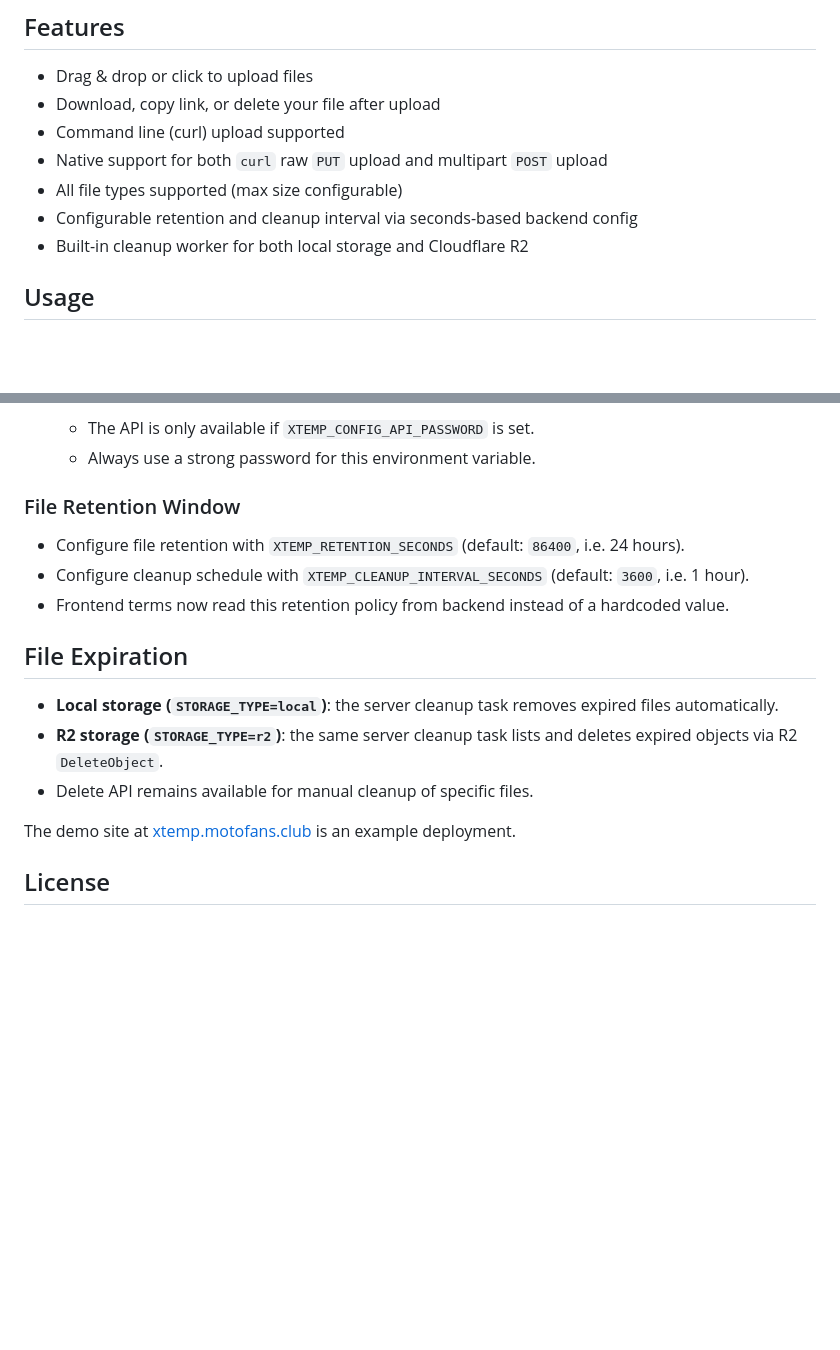
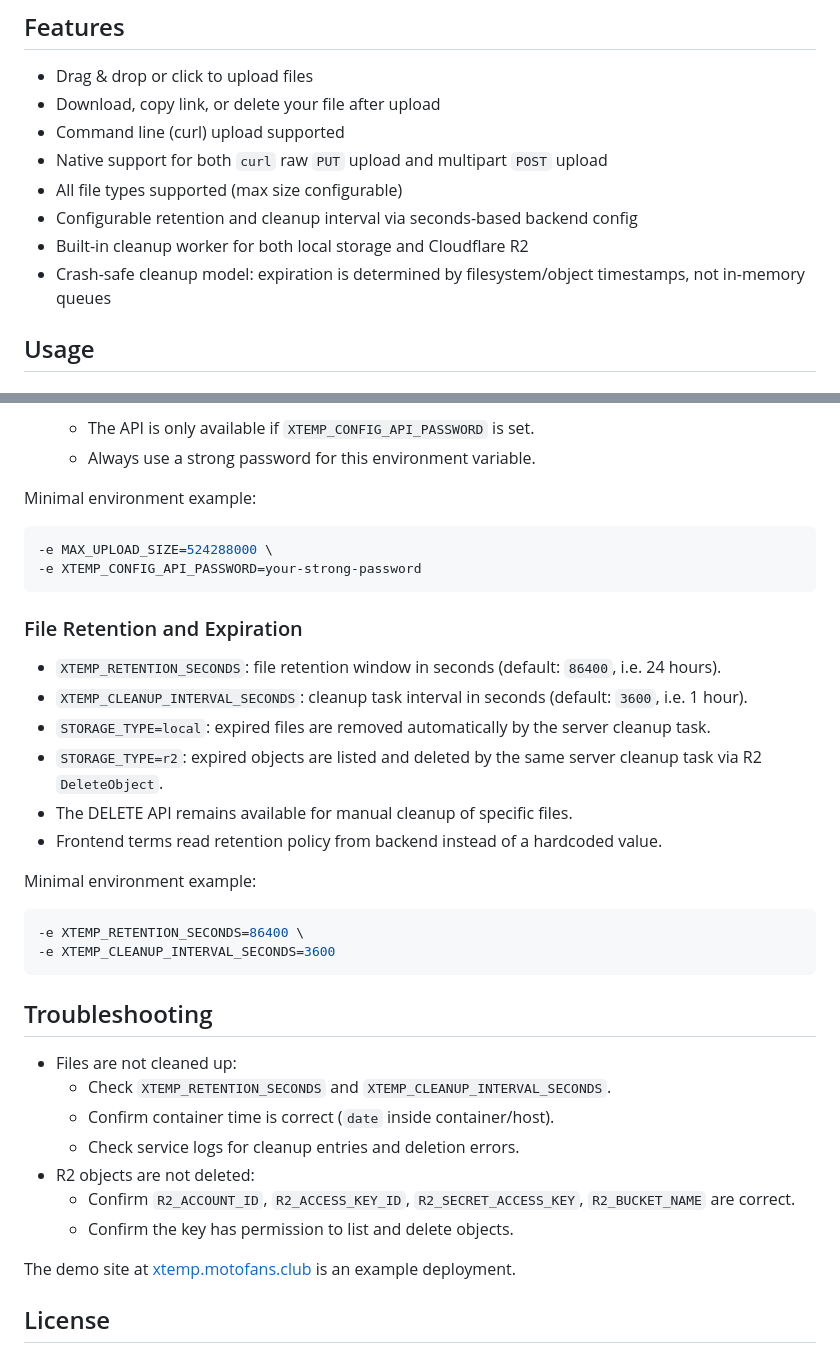
Before and after one commit to anonsaber/xtemp, a Markdown page: README.md, 2 parts joined by grey strips. Rendered like a GitHub page; blank space fills up the shorter version.

Commit message:
docs: tighten retention section and add troubleshooting notes

````diff
--- a/README.md
+++ b/README.md
@@ -12,6 +12,7 @@ It is also similar to **transfer.sh**, with a focus on simple self-hosted tempor
 - All file types supported (max size configurable)
 - Configurable retention and cleanup interval via seconds-based backend config
 - Built-in cleanup worker for both local storage and Cloudflare R2
+- Crash-safe cleanup model: expiration is determined by filesystem/object timestamps, not in-memory queues
 
 ## Usage
 
@@ -94,17 +95,38 @@ You can change the maximum allowed upload size without restarting the service by
    - The API is only available if `XTEMP_CONFIG_API_PASSWORD` is set.
    - Always use a strong password for this environment variable.
 
-### File Retention Window
+Minimal environment example:
 
-- Configure file retention with `XTEMP_RETENTION_SECONDS` (default: `86400`, i.e. 24 hours).
-- Configure cleanup schedule with `XTEMP_CLEANUP_INTERVAL_SECONDS` (default: `3600`, i.e. 1 hour).
-- Frontend terms now read this retention policy from backend instead of a hardcoded value.
+```sh
+-e MAX_UPLOAD_SIZE=524288000 \
+-e XTEMP_CONFIG_API_PASSWORD=your-strong-password
+```
 
-## File Expiration
+### File Retention and Expiration
 
-- **Local storage (`STORAGE_TYPE=local`)**: the server cleanup task removes expired files automatically.
-- **R2 storage (`STORAGE_TYPE=r2`)**: the same server cleanup task lists and deletes expired objects via R2 `DeleteObject`.
-- Delete API remains available for manual cleanup of specific files.
+- `XTEMP_RETENTION_SECONDS`: file retention window in seconds (default: `86400`, i.e. 24 hours).
+- `XTEMP_CLEANUP_INTERVAL_SECONDS`: cleanup task interval in seconds (default: `3600`, i.e. 1 hour).
+- `STORAGE_TYPE=local`: expired files are removed automatically by the server cleanup task.
+- `STORAGE_TYPE=r2`: expired objects are listed and deleted by the same server cleanup task via R2 `DeleteObject`.
+- The DELETE API remains available for manual cleanup of specific files.
+- Frontend terms read retention policy from backend instead of a hardcoded value.
+
+Minimal environment example:
+
+```sh
+-e XTEMP_RETENTION_SECONDS=86400 \
+-e XTEMP_CLEANUP_INTERVAL_SECONDS=3600
+```
+
+## Troubleshooting
+
+- Files are not cleaned up:
+  - Check `XTEMP_RETENTION_SECONDS` and `XTEMP_CLEANUP_INTERVAL_SECONDS`.
+  - Confirm container time is correct (`date` inside container/host).
+  - Check service logs for cleanup entries and deletion errors.
+- R2 objects are not deleted:
+  - Confirm `R2_ACCOUNT_ID`, `R2_ACCESS_KEY_ID`, `R2_SECRET_ACCESS_KEY`, `R2_BUCKET_NAME` are correct.
+  - Confirm the key has permission to list and delete objects.
 
 The demo site at [xtemp.motofans.club](https://xtemp.motofans.club) is an example deployment.
 
````
